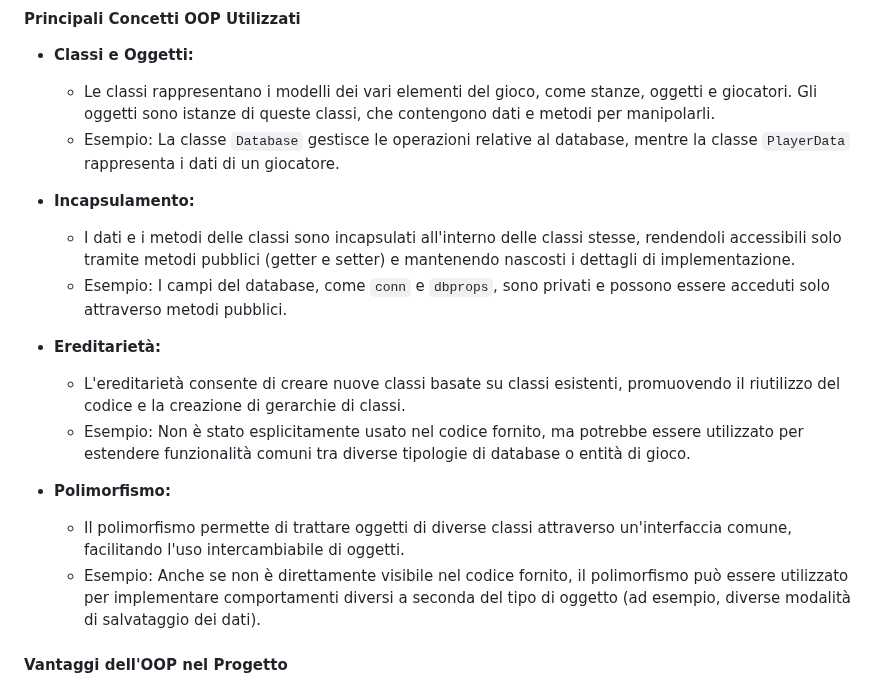
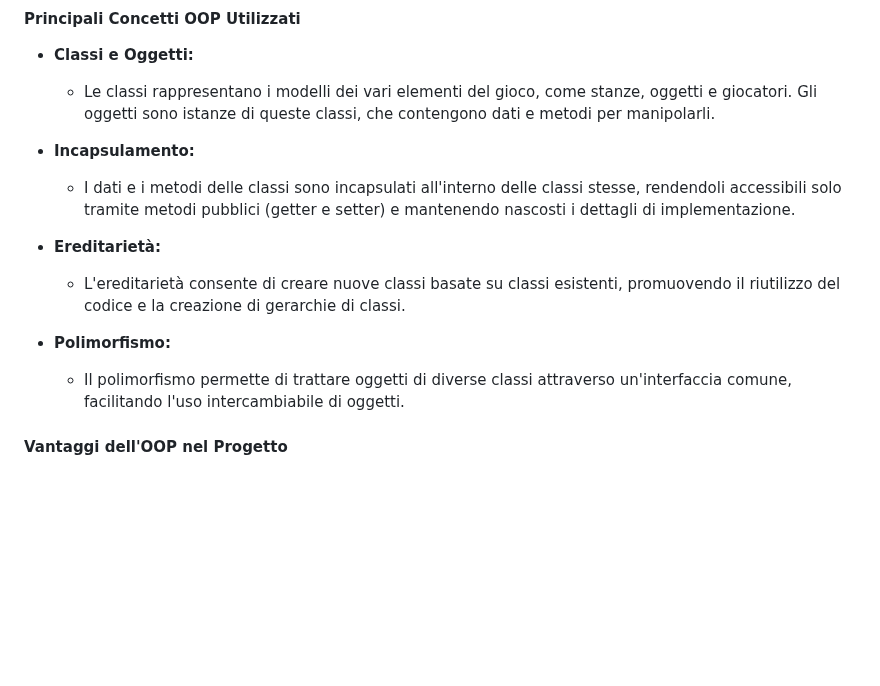
Before and after one commit to Fra-Sq/progetto-map, a Markdown page: README.md, the part around the change. Rendered like a GitHub page; blank space fills up the shorter version.

```diff
--- a/README.md
+++ b/README.md
@@ -131,19 +131,15 @@ Nel nostro progetto, abbiamo adottato il paradigma della Programmazione Orientat
 
 - **Classi e Oggetti:**
   - Le classi rappresentano i modelli dei vari elementi del gioco, come stanze, oggetti e giocatori. Gli oggetti sono istanze di queste classi, che contengono dati e metodi per manipolarli.
-  - Esempio: La classe `Database` gestisce le operazioni relative al database, mentre la classe `PlayerData` rappresenta i dati di un giocatore.
 
 - **Incapsulamento:**
   - I dati e i metodi delle classi sono incapsulati all'interno delle classi stesse, rendendoli accessibili solo tramite metodi pubblici (getter e setter) e mantenendo nascosti i dettagli di implementazione.
-  - Esempio: I campi del database, come `conn` e `dbprops`, sono privati e possono essere acceduti solo attraverso metodi pubblici.
 
 - **Ereditarietà:**
   - L'ereditarietà consente di creare nuove classi basate su classi esistenti, promuovendo il riutilizzo del codice e la creazione di gerarchie di classi.
-  - Esempio: Non è stato esplicitamente usato nel codice fornito, ma potrebbe essere utilizzato per estendere funzionalità comuni tra diverse tipologie di database o entità di gioco.
 
 - **Polimorfismo:**
   - Il polimorfismo permette di trattare oggetti di diverse classi attraverso un'interfaccia comune, facilitando l'uso intercambiabile di oggetti.
-  - Esempio: Anche se non è direttamente visibile nel codice fornito, il polimorfismo può essere utilizzato per implementare comportamenti diversi a seconda del tipo di oggetto (ad esempio, diverse modalità di salvataggio dei dati).
 
 #### Vantaggi dell'OOP nel Progetto
 
```
